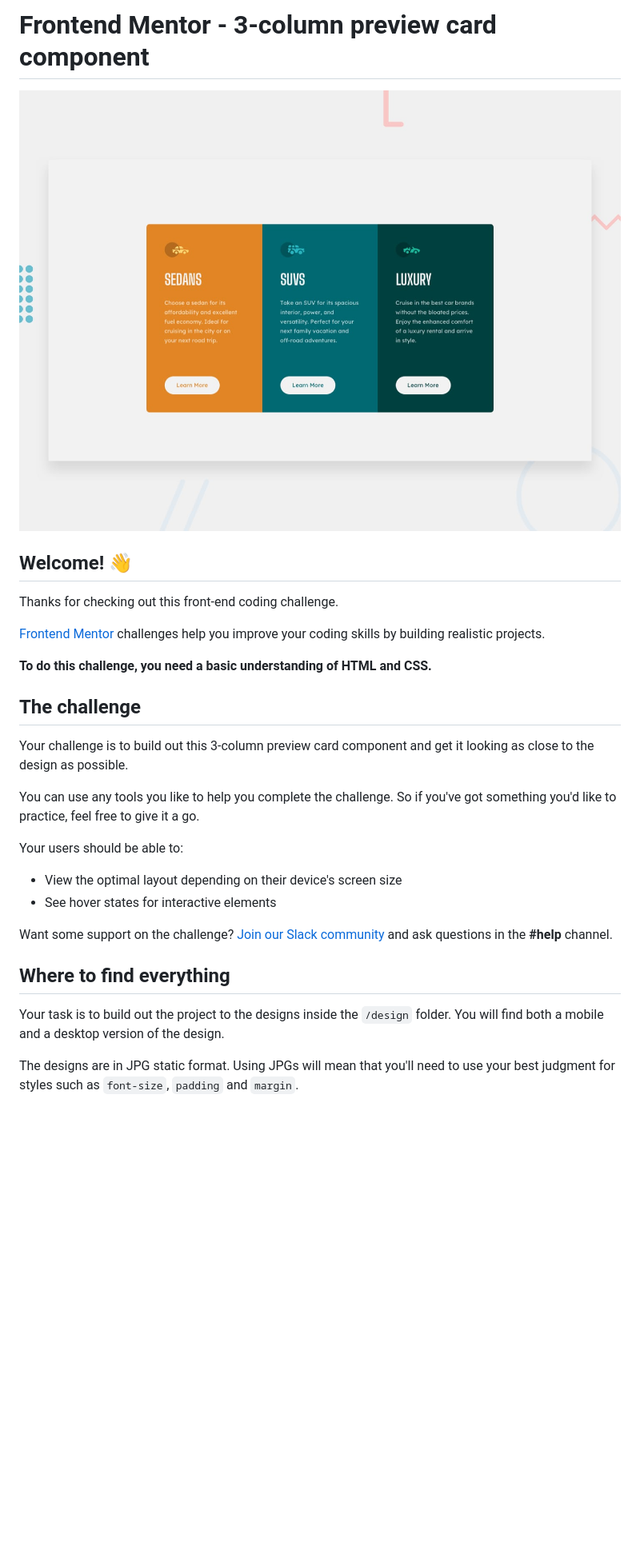
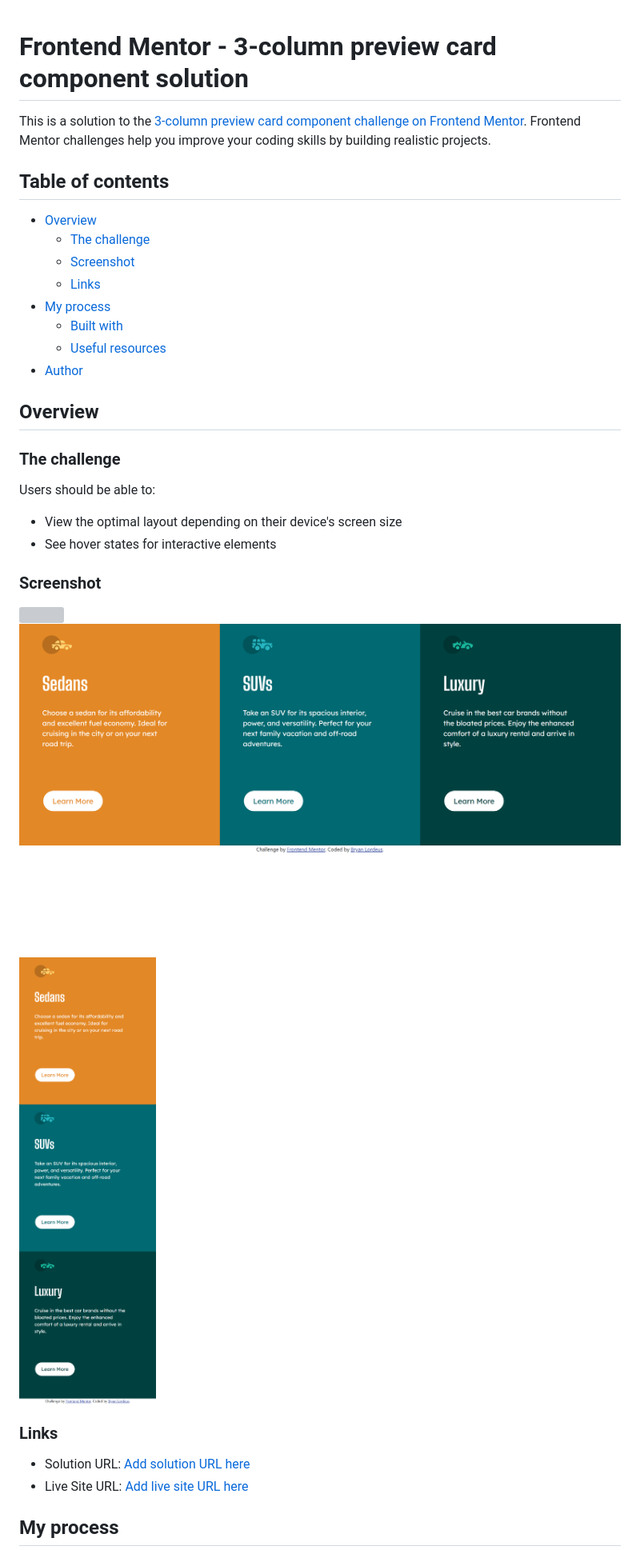
Before and after one commit to blordeus/3-column-preview-card-component-main, a Markdown page: README.md, the part around one of its changes. Shown at 80% size. Rendered like a GitHub page; pictures changed too: .media/img_0.png (added), .media/img_2.png (added); blank space fills up the shorter version; grey boxes are pictures that could not be loaded.

```diff
--- a/README.md
+++ b/README.md
@@ -1,31 +1,40 @@
-# Frontend Mentor - 3-column preview card component
 
-![Design preview for the 3-column preview card component coding challenge](./design/desktop-preview.jpg)
 
-## Welcome! 👋
+# Frontend Mentor - 3-column preview card component solution
 
-Thanks for checking out this front-end coding challenge.
+This is a solution to the [3-column preview card component challenge on Frontend Mentor](https://www.frontendmentor.io/challenges/3column-preview-card-component-pH92eAR2-). Frontend Mentor challenges help you improve your coding skills by building realistic projects.
 
-[Frontend Mentor](https://www.frontendmentor.io) challenges help you improve your coding skills by building realistic projects.
+## Table of contents
 
-**To do this challenge, you need a basic understanding of HTML and CSS.**
+* [Overview](#overview)
+    * [The challenge](#the-challenge)
+    * [Screenshot](#screenshot)
+    * [Links](#links)
+* [My process](#my-process)
+    * [Built with](#built-with)
+    * [Useful resources](#useful-resources)
+* [Author](#author)
 
-## The challenge
+## Overview
 
-Your challenge is to build out this 3-column preview card component and get it looking as close to the design as possible.
+### The challenge
 
-You can use any tools you like to help you complete the challenge. So if you've got something you'd like to practice, feel free to give it a go.
+Users should be able to:
 
-Your users should be able to:
+* View the optimal layout depending on their device's screen size
+* See hover states for interactive elements
 
-- View the optimal layout depending on their device's screen size
-- See hover states for interactive elements
+### Screenshot
 
-Want some support on the challenge? [Join our Slack community](https://www.frontendmentor.io/slack) and ask questions in the **#help** channel.
+![](./screenshot.jpg)
+![FireShot Capture 014 - Frontend Mentor - 3-column preview card component - 127.0.0.1.png](.media/img_0.png)
+<br>
+![FireShot Mobile Capture 015 - Frontend Mentor - 3-column preview card component - 127.0.0.1.png](.media/img_2.png)
 
-## Where to find everything
+### Links
 
-Your task is to build out the project to the designs inside the `/design` folder. You will find both a mobile and a desktop version of the design.
+* Solution URL: [Add solution URL here](https://your-solution-url.com)
+* Live Site URL: [Add live site URL here](https://your-live-site-url.com)
 
-The designs are in JPG static format. Using JPGs will mean that you'll need to use your best judgment for styles such as `font-size`, `padding` and `margin`.
+## My process
 
```
Also changed, not shown: other parts of README.md (+10 -56 lines), README-template.md (deleted, +0 -111 lines), .media/img_1.png (added), FireShot Capture 014 - Frontend Mentor - 3-column preview card component - 127.0.0.1.png (added), FireShot Mobile Capture 015 - Frontend Mentor - 3-column preview card component - 127.0.0.1.png (added).
